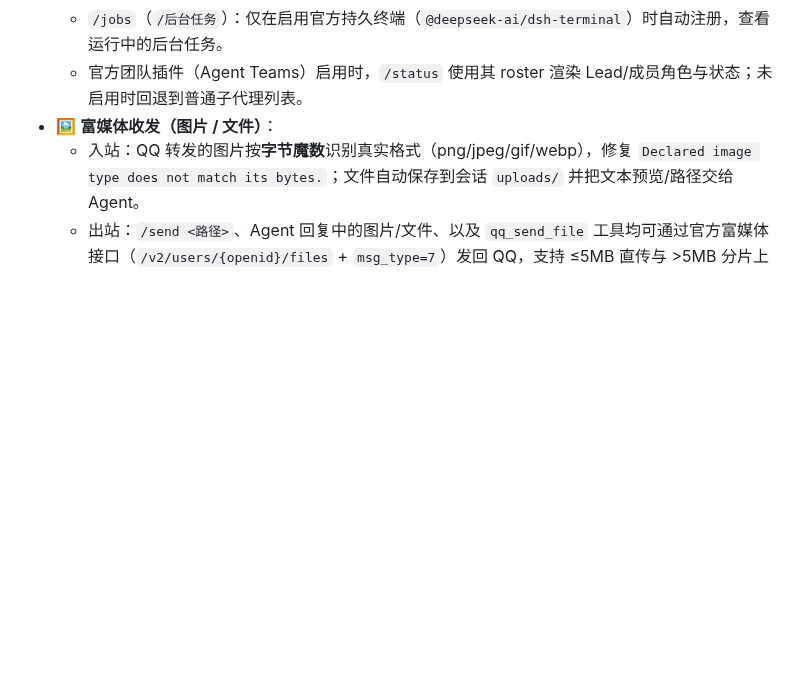
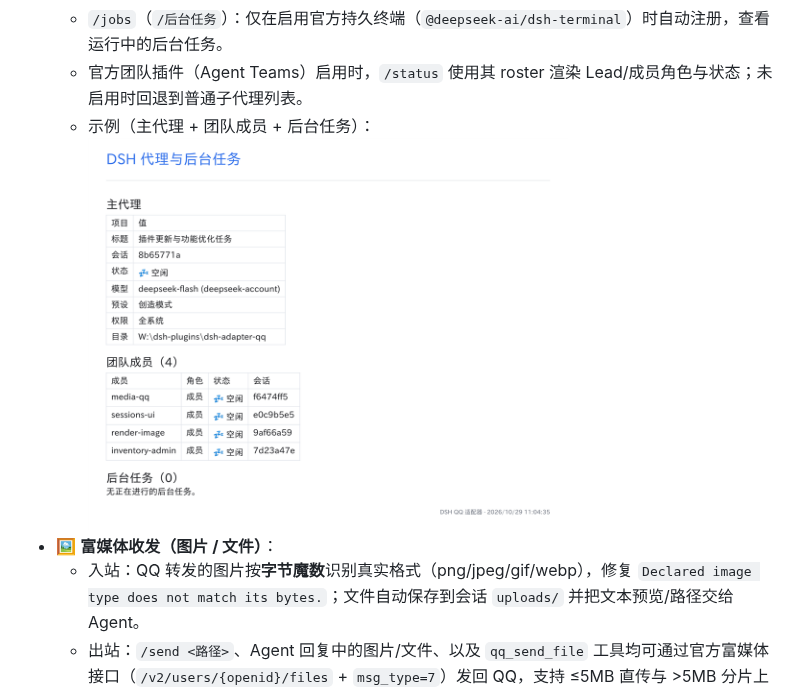
Before and after one commit to jixishi/dsh-adapter-qq, a Markdown page: README.md, the part around one of its changes. Rendered like a GitHub page; pictures changed too: docs/images/agent-status.png (added); blank space fills up the shorter version.

```diff
--- a/README.md
+++ b/README.md
@@ -41,6 +41,8 @@
   - `/tasks`（`/任务`、`/任务管理`）：一张图查看 DSH「任务」页的定时/自动化任务（规则、状态、计划时间、绑定会话）。
   - `/jobs`（`/后台任务`）：仅在启用官方持久终端（`@deepseek-ai/dsh-terminal`）时自动注册，查看运行中的后台任务。
   - 官方团队插件（Agent Teams）启用时，`/status` 使用其 roster 渲染 Lead/成员角色与状态；未启用时回退到普通子代理列表。
+  - 示例（主代理 + 团队成员 + 后台任务）：
+    <img src="docs/images/agent-status.png" width="480" alt="代理与后台任务状态图" />
 - 🖼️ **富媒体收发（图片 / 文件）**：
   - 入站：QQ 转发的图片按**字节魔数**识别真实格式（png/jpeg/gif/webp），修复 `Declared image type does not match its bytes.`；文件自动保存到会话 `uploads/` 并把文本预览/路径交给 Agent。
   - 出站：`/send <路径>`、Agent 回复中的图片/文件、以及 `qq_send_file` 工具均可通过官方富媒体接口（`/v2/users/{openid}/files` + `msg_type=7`）发回 QQ，支持 ≤5MB 直传与 >5MB 分片上传。
```
Also changed, not shown: other parts of README.md (+1 -1 lines), CHANGELOG.md (+7 -1 lines), docs/images/workspace-sessions.png, 2 other files.
